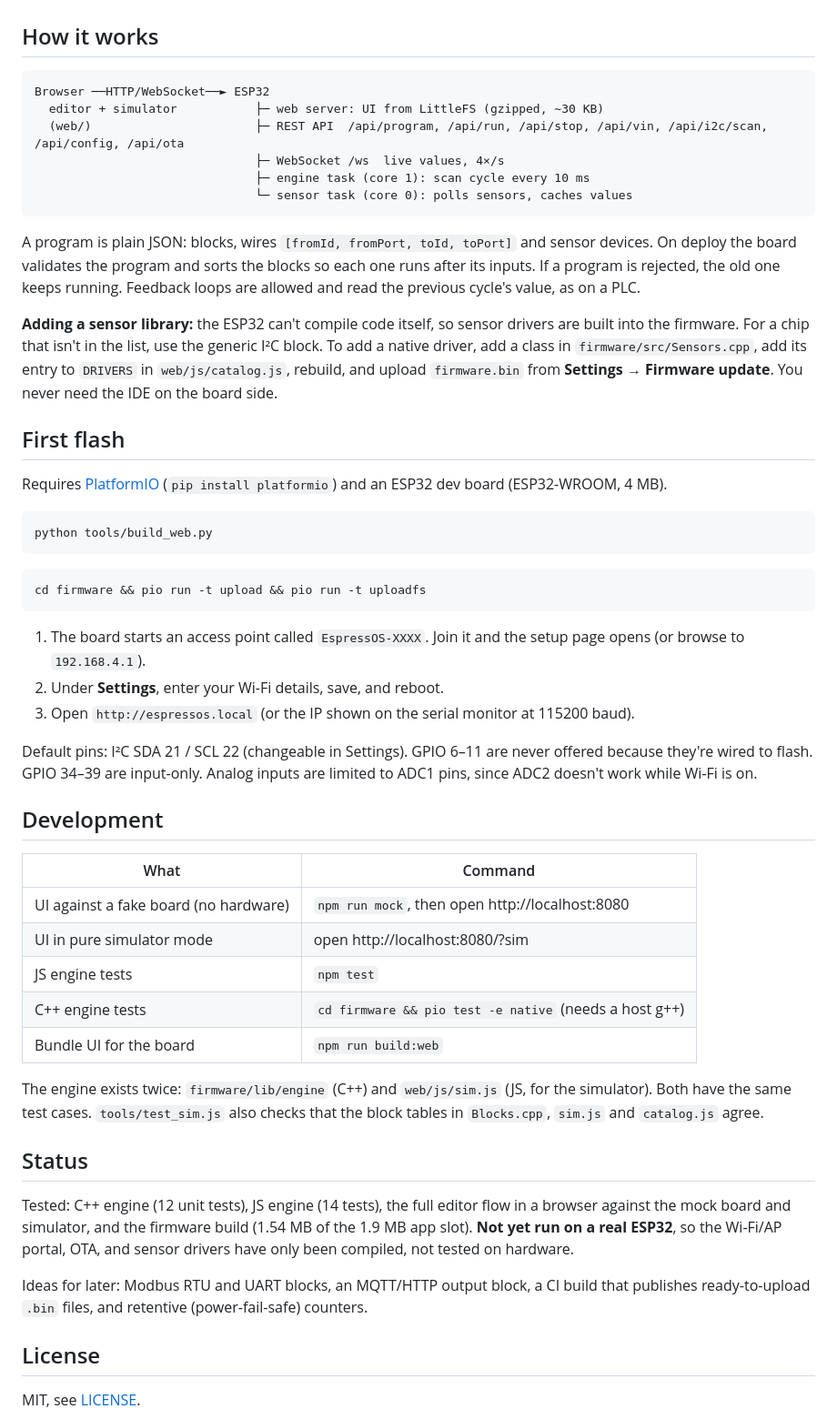
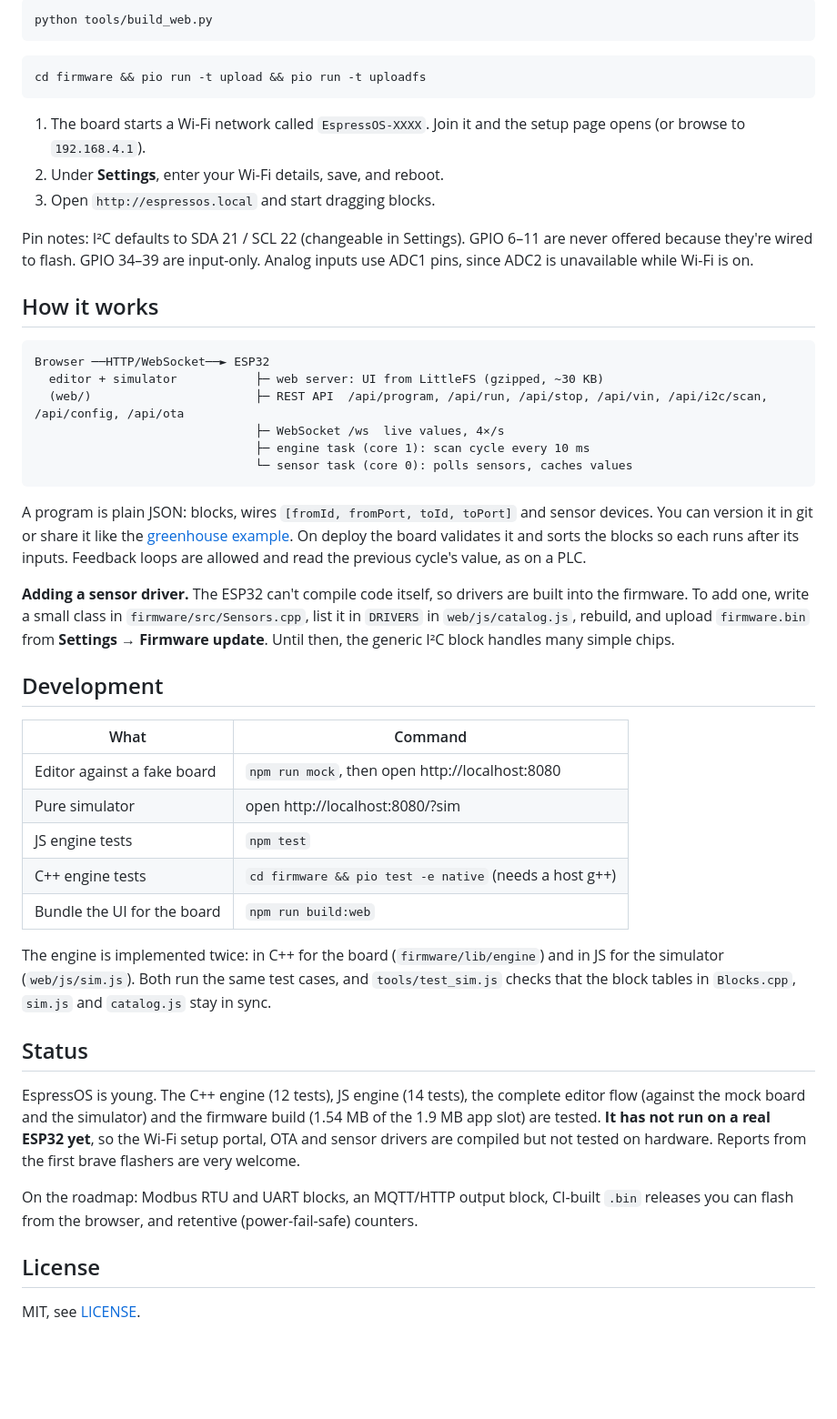
Before and after one commit to opivankristovi/EspressOS, a Markdown page: README.md, the part around one of its changes. Shown at 91% size. Rendered like a GitHub page; blank space fills up the shorter version.

````diff
--- a/README.md
+++ b/README.md
@@ -13,3 +56,16 @@ A LOGO!-style logic controller for the ESP32. Flash it once over USB. After that
+```bash
+python tools/build_web.py
+```
+
+```bash
+cd firmware && pio run -t upload && pio run -t uploadfs
+```
+
+1. The board starts a Wi-Fi network called `EspressOS-XXXX`. Join it and the setup page opens (or browse to `192.168.4.1`).
+2. Under **Settings**, enter your Wi-Fi details, save, and reboot.
+3. Open `http://espressos.local` and start dragging blocks.
+
+Pin notes: I²C defaults to SDA 21 / SCL 22 (changeable in Settings). GPIO 6–11 are never offered because they're wired to flash. GPIO 34–39 are input-only. Analog inputs use ADC1 pins, since ADC2 is unavailable while Wi-Fi is on.
 
 ## How it works
 
@@ -22,45 +78,27 @@ Browser ──HTTP/WebSocket──► ESP32
                                └─ sensor task (core 0): polls sensors, caches values
 ```
 
-A program is plain JSON: blocks, wires `[fromId, fromPort, toId, toPort]` and sensor devices. On deploy the board validates the program and sorts the blocks so each one runs after its inputs. If a program is rejected, the old one keeps running. Feedback loops are allowed and read the previous cycle's value, as on a PLC.
+A program is plain JSON: blocks, wires `[fromId, fromPort, toId, toPort]` and sensor devices. You can version it in git or share it like the [greenhouse example](examples/greenhouse.json). On deploy the board validates it and sorts the blocks so each runs after its inputs. Feedback loops are allowed and read the previous cycle's value, as on a PLC.
 
-**Adding a sensor library:** the ESP32 can't compile code itself, so sensor drivers are built into the firmware. For a chip that isn't in the list, use the generic I²C block. To add a native driver, add a class in `firmware/src/Sensors.cpp`, add its entry to `DRIVERS` in `web/js/catalog.js`, rebuild, and upload `firmware.bin` from **Settings → Firmware update**. You never need the IDE on the board side.
-
-## First flash
-
-Requires [PlatformIO](https://platformio.org/) (`pip install platformio`) and an ESP32 dev board (ESP32-WROOM, 4 MB).
-
-```bash
-python tools/build_web.py
-```
-
-```bash
-cd firmware && pio run -t upload && pio run -t uploadfs
-```
-
-1. The board starts an access point called `EspressOS-XXXX`. Join it and the setup page opens (or browse to `192.168.4.1`).
-2. Under **Settings**, enter your Wi-Fi details, save, and reboot.
-3. Open `http://espressos.local` (or the IP shown on the serial monitor at 115200 baud).
-
-Default pins: I²C SDA 21 / SCL 22 (changeable in Settings). GPIO 6–11 are never offered because they're wired to flash. GPIO 34–39 are input-only. Analog inputs are limited to ADC1 pins, since ADC2 doesn't work while Wi-Fi is on.
+**Adding a sensor driver.** The ESP32 can't compile code itself, so drivers are built into the firmware. To add one, write a small class in `firmware/src/Sensors.cpp`, list it in `DRIVERS` in `web/js/catalog.js`, rebuild, and upload `firmware.bin` from **Settings → Firmware update**. Until then, the generic I²C block handles many simple chips.
 
 ## Development
 
 | What | Command |
 |---|---|
-| UI against a fake board (no hardware) | `npm run mock`, then open http://localhost:8080 |
-| UI in pure simulator mode | open http://localhost:8080/?sim |
+| Editor against a fake board | `npm run mock`, then open http://localhost:8080 |
+| Pure simulator | open http://localhost:8080/?sim |
 | JS engine tests | `npm test` |
 | C++ engine tests | `cd firmware && pio test -e native` (needs a host g++) |
-| Bundle UI for the board | `npm run build:web` |
+| Bundle the UI for the board | `npm run build:web` |
 
-The engine exists twice: `firmware/lib/engine` (C++) and `web/js/sim.js` (JS, for the simulator). Both have the same test cases. `tools/test_sim.js` also checks that the block tables in `Blocks.cpp`, `sim.js` and `catalog.js` agree.
+The engine is implemented twice: in C++ for the board (`firmware/lib/engine`) and in JS for the simulator (`web/js/sim.js`). Both run the same test cases, and `tools/test_sim.js` checks that the block tables in `Blocks.cpp`, `sim.js` and `catalog.js` stay in sync.
 
 ## Status
 
-Tested: C++ engine (12 unit tests), JS engine (14 tests), the full editor flow in a browser against the mock board and simulator, and the firmware build (1.54 MB of the 1.9 MB app slot). **Not yet run on a real ESP32**, so the Wi-Fi/AP portal, OTA, and sensor drivers have only been compiled, not tested on hardware.
+EspressOS is young. The C++ engine (12 tests), JS engine (14 tests), the complete editor flow (against the mock board and the simulator) and the firmware build (1.54 MB of the 1.9 MB app slot) are tested. **It has not run on a real ESP32 yet**, so the Wi-Fi setup portal, OTA and sensor drivers are compiled but not tested on hardware. Reports from the first brave flashers are very welcome.
 
-Ideas for later: Modbus RTU and UART blocks, an MQTT/HTTP output block, a CI build that publishes ready-to-upload `.bin` files, and retentive (power-fail-safe) counters.
+On the roadmap: Modbus RTU and UART blocks, an MQTT/HTTP output block, CI-built `.bin` releases you can flash from the browser, and retentive (power-fail-safe) counters.
 
 ## License
 
````
Also changed, not shown: other parts of README.md (+51 -8 lines), docs/screenshots/editor-light.png (added), docs/screenshots/editor-live-dark.png (added), docs/screenshots/phone-live.png (added), docs/screenshots/sensors.png (added), 3 other files.
